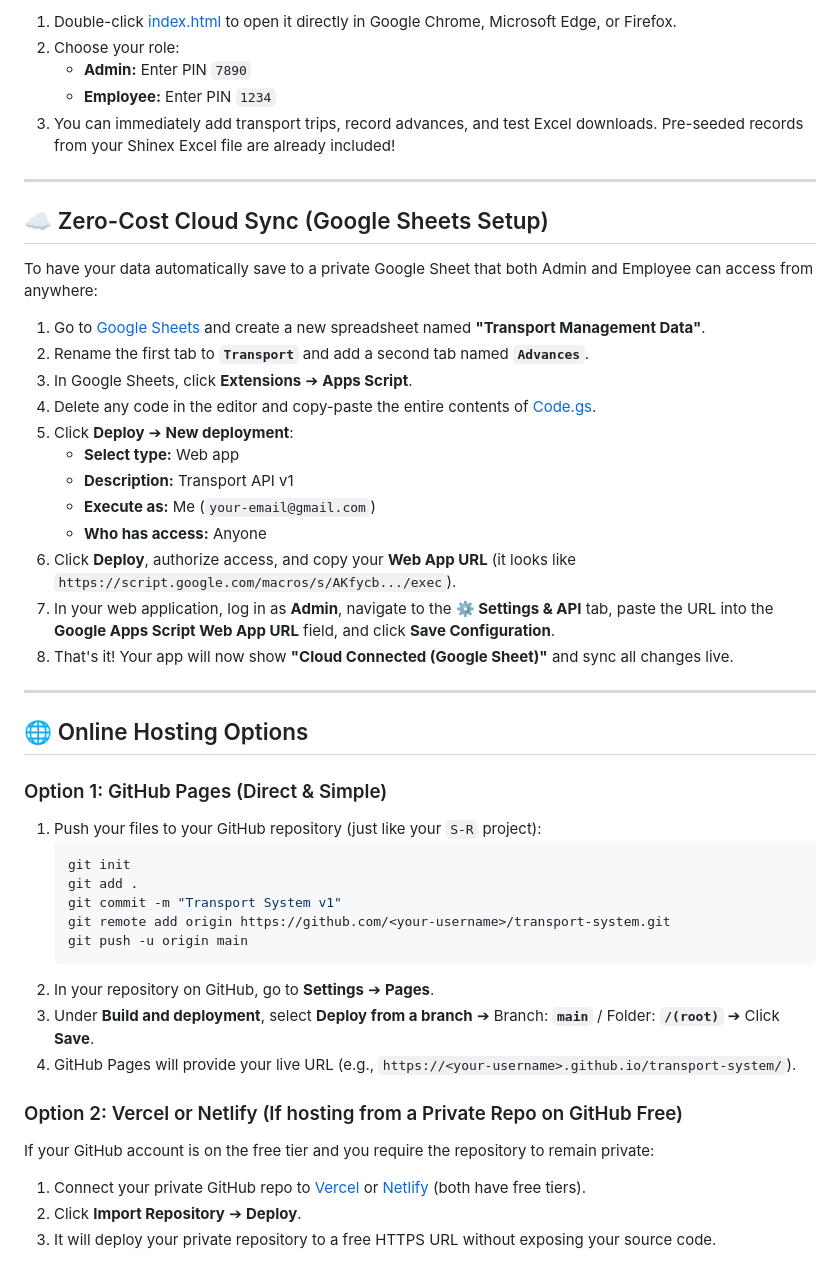
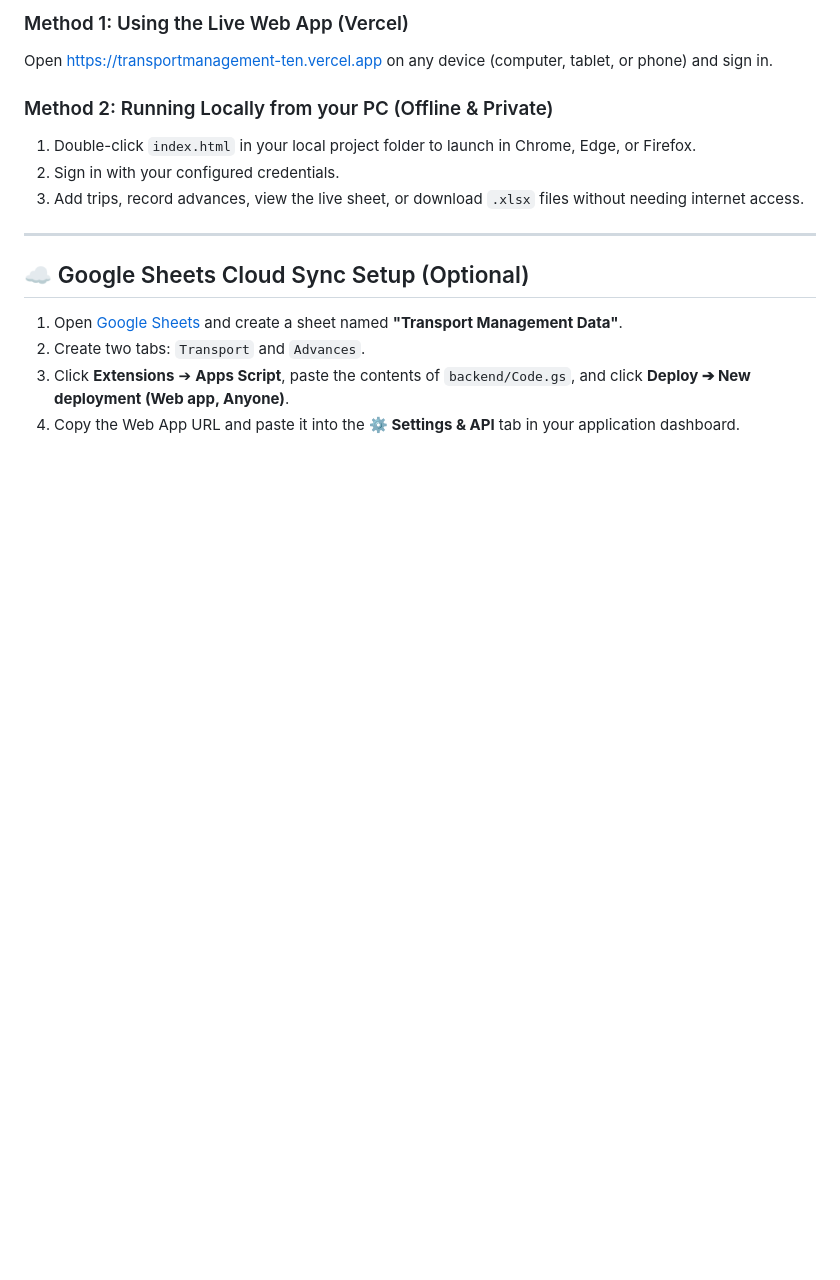
Before and after one commit to Nshravankumar4/SR_T, a Markdown page: README.md, the part around one of its changes. Drawn GitHub-style; blank space fills up the shorter version.

````diff
--- a/README.md
+++ b/README.md
@@ -53,48 +75,17 @@ D:\US\
 
-1. Double-click [index.html](file:///D:/US/index.html) to open it directly in Google Chrome, Microsoft Edge, or Firefox.
-2. Choose your role:
-   - **Admin:** Enter PIN `7890`
-   - **Employee:** Enter PIN `1234`
-3. You can immediately add transport trips, record advances, and test Excel downloads. Pre-seeded records from your Shinex Excel file are already included!
+### Method 1: Using the Live Web App (Vercel)
+Open [https://transportmanagement-ten.vercel.app](https://transportmanagement-ten.vercel.app/) on any device (computer, tablet, or phone) and sign in.
+
+### Method 2: Running Locally from your PC (Offline & Private)
+1. Double-click `index.html` in your local project folder to launch in Chrome, Edge, or Firefox.
+2. Sign in with your configured credentials.
+3. Add trips, record advances, view the live sheet, or download `.xlsx` files without needing internet access.
 
 ---
 
-## ☁️ Zero-Cost Cloud Sync (Google Sheets Setup)
+## ☁️ Google Sheets Cloud Sync Setup (Optional)
 
-To have your data automatically save to a private Google Sheet that both Admin and Employee can access from anywhere:
-
-1. Go to [Google Sheets](https://sheets.new) and create a new spreadsheet named **"Transport Management Data"**.
-2. Rename the first tab to **`Transport`** and add a second tab named **`Advances`**.
-3. In Google Sheets, click **Extensions** ➔ **Apps Script**.
-4. Delete any code in the editor and copy-paste the entire contents of [Code.gs](file:///D:/US/backend/Code.gs).
-5. Click **Deploy** ➔ **New deployment**:
-   - **Select type:** Web app
-   - **Description:** Transport API v1
-   - **Execute as:** Me (`your-email@gmail.com`)
-   - **Who has access:** Anyone
-6. Click **Deploy**, authorize access, and copy your **Web App URL** (it looks like `https://script.google.com/macros/s/AKfycb.../exec`).
-7. In your web application, log in as **Admin**, navigate to the **⚙️ Settings & API** tab, paste the URL into the **Google Apps Script Web App URL** field, and click **Save Configuration**.
-8. That's it! Your app will now show **"Cloud Connected (Google Sheet)"** and sync all changes live.
-
----
-
-## 🌐 Online Hosting Options
-
-### Option 1: GitHub Pages (Direct & Simple)
-1. Push your files to your GitHub repository (just like your `S-R` project):
-   ```bash
-   git init
-   git add .
-   git commit -m "Transport System v1"
-   git remote add origin https://github.com/<your-username>/transport-system.git
-   git push -u origin main
-   ```
-2. In your repository on GitHub, go to **Settings** ➔ **Pages**.
-3. Under **Build and deployment**, select **Deploy from a branch** ➔ Branch: **`main`** / Folder: **`/(root)`** ➔ Click **Save**.
-4. GitHub Pages will provide your live URL (e.g., `https://<your-username>.github.io/transport-system/`).
-
-### Option 2: Vercel or Netlify (If hosting from a Private Repo on GitHub Free)
-If your GitHub account is on the free tier and you require the repository to remain private:
-1. Connect your private GitHub repo to [Vercel](https://vercel.com) or [Netlify](https://netlify.com) (both have free tiers).
-2. Click **Import Repository** ➔ **Deploy**.
-3. It will deploy your private repository to a free HTTPS URL without exposing your source code.
+1. Open [Google Sheets](https://sheets.new) and create a sheet named **"Transport Management Data"**.
+2. Create two tabs: `Transport` and `Advances`.
+3. Click **Extensions** ➔ **Apps Script**, paste the contents of `backend/Code.gs`, and click **Deploy ➔ New deployment (Web app, Anyone)**.
+4. Copy the Web App URL and paste it into the **⚙️ Settings & API** tab in your application dashboard.
````
Also changed, not shown: other parts of README.md (+51 -29 lines).
